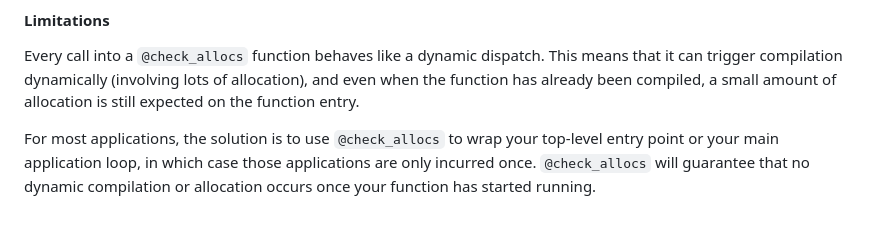
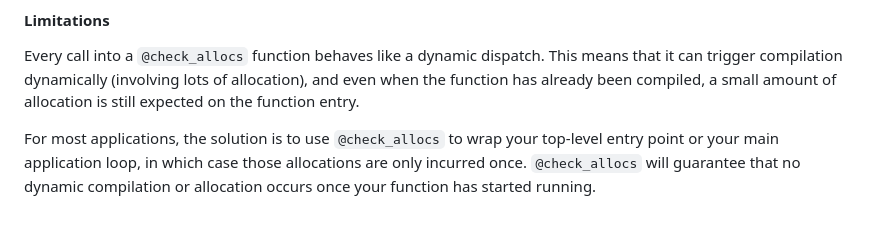
Before and after one commit to JuliaLang/AllocCheck.jl, a Markdown page: README.md, the part around the change. Drawn GitHub-style.

Commit message:
Fix typo

```diff
--- a/README.md
+++ b/README.md
@@ -82,4 +82,4 @@ ERROR: @check_alloc function encountered 2 errors (1 allocations / 1 dynamic dis
 
 Every call into a `@check_allocs` function behaves like a dynamic dispatch. This means that it can trigger compilation dynamically (involving lots of allocation), and even when the function has already been compiled, a small amount of allocation is still expected on the function entry.
 
-For most applications, the solution is to use `@check_allocs` to wrap your top-level entry point or your main application loop, in which case those applications are only incurred once. `@check_allocs` will guarantee that no dynamic compilation or allocation occurs once your function has started running.
+For most applications, the solution is to use `@check_allocs` to wrap your top-level entry point or your main application loop, in which case those allocations are only incurred once. `@check_allocs` will guarantee that no dynamic compilation or allocation occurs once your function has started running.
```
